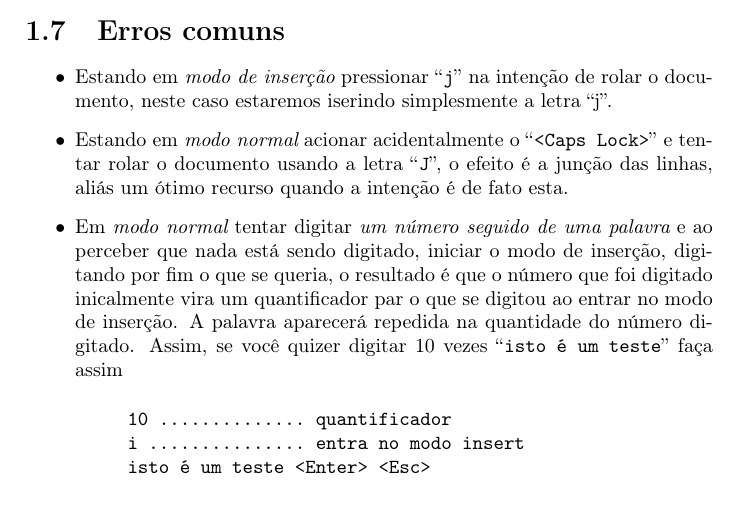
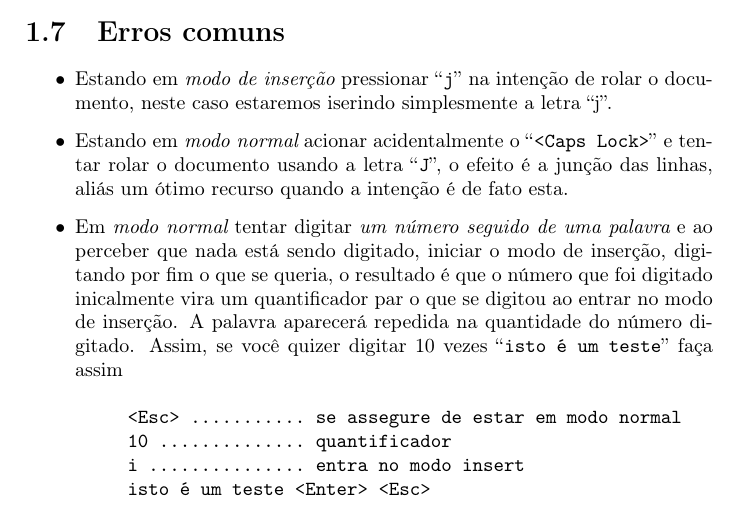
Before and after one commit to voyeg3r/vimbook, a LaTeX thesis (src/vimbook.tex): part of page 10 of 79, cut so that both start at the same text. Compiled offline with pdfLaTeX.

Commit message:
Completando a informação na seção recem criada

```diff
--- a/src/vimbook.tex
+++ b/src/vimbook.tex
@@ -389,6 +389,7 @@ se digitou ao entrar no modo de inserção. A palavra aparecerá repedida na qua
 número digitado. Assim, se você quizer digitar 10 vezes ``\verb+isto é um teste+'' faça assim
 
 \begin{verbatim}
+     <Esc> ........... se assegure de estar em modo normal
      10 .............. quantificador
      i ............... entra no modo insert
      isto é um teste <Enter> <Esc>
```
